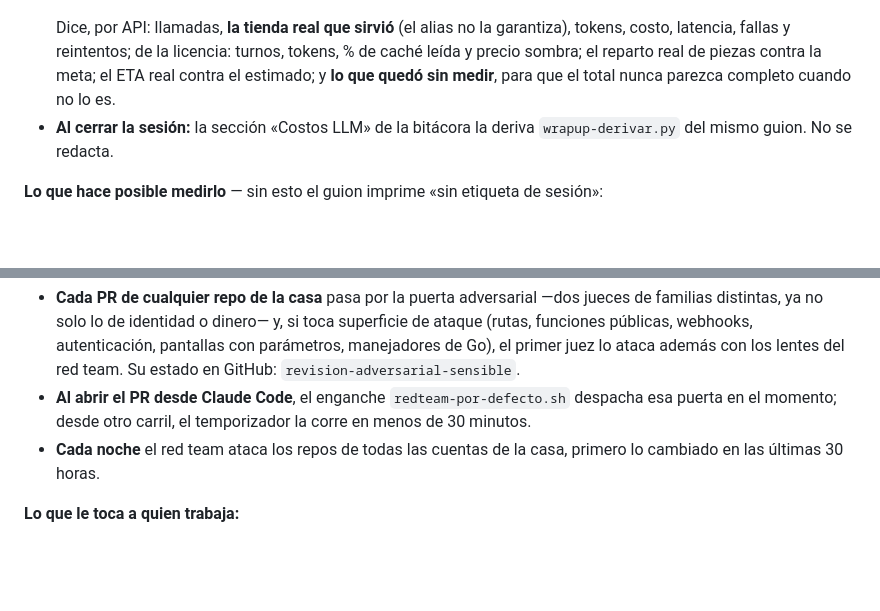
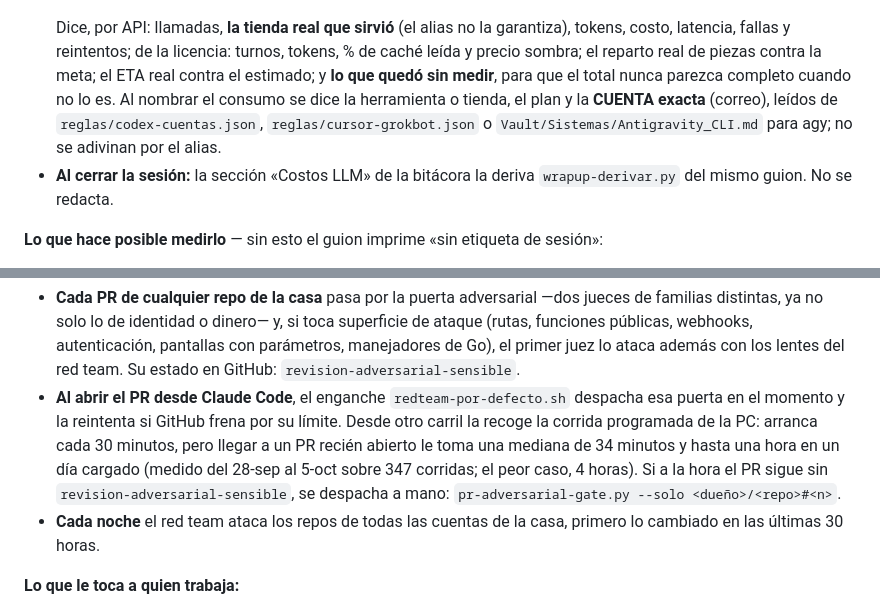
Before and after one commit to marimbashome/vault-graph, a Markdown page: AGENTS.md, 2 parts joined by grey strips. Drawn GitHub-style; blank space fills up the shorter version.

```diff
--- a/AGENTS.md
+++ b/AGENTS.md
@@ -353,6 +353,9 @@ Sin la cuenta, ni el reparto de modelos ni el gasto se calibran, y el «gasté p
   latencia, fallas y reintentos; de la licencia: turnos, tokens, % de caché leída y precio sombra;
   el reparto real de piezas contra la meta; el ETA real contra el estimado; y **lo que quedó sin
   medir**, para que el total nunca parezca completo cuando no lo es.
+  Al nombrar el consumo se dice la herramienta o tienda, el plan y la **CUENTA exacta** (correo),
+  leídos de `reglas/codex-cuentas.json`, `reglas/cursor-grokbot.json` o
+  `Vault/Sistemas/Antigravity_CLI.md` para agy; no se adivinan por el alias.
 - **Al cerrar la sesión:** la sección «Costos LLM» de la bitácora la deriva `wrapup-derivar.py` del
   mismo guion. No se redacta.
 
@@ -404,7 +407,11 @@ siempre se aplique como regla».
   públicas, webhooks, autenticación, pantallas con parámetros, manejadores de Go), el primer juez lo
   ataca además con los lentes del red team. Su estado en GitHub: `revision-adversarial-sensible`.
 - **Al abrir el PR desde Claude Code**, el enganche `redteam-por-defecto.sh` despacha esa puerta en el
-  momento; desde otro carril, el temporizador la corre en menos de 30 minutos.
+  momento y la reintenta si GitHub frena por su límite. Desde otro carril la recoge la corrida
+  programada de la PC: arranca cada 30 minutos, pero llegar a un PR recién abierto le toma una
+  mediana de 34 minutos y hasta una hora en un día cargado (medido del 28-sep al 5-oct sobre 347
+  corridas; el peor caso, 4 horas). Si a la hora el PR sigue sin `revision-adversarial-sensible`,
+  se despacha a mano: `pr-adversarial-gate.py --solo <dueño>/<repo>#<n>`.
 - **Cada noche** el red team ataca los repos de todas las cuentas de la casa, primero lo cambiado en
   las últimas 30 horas.
 
```
Also changed, not shown: other parts of AGENTS.md (+2 -2 lines), CLAUDE.md (+10 -3 lines), GEMINI.md (+10 -3 lines).
